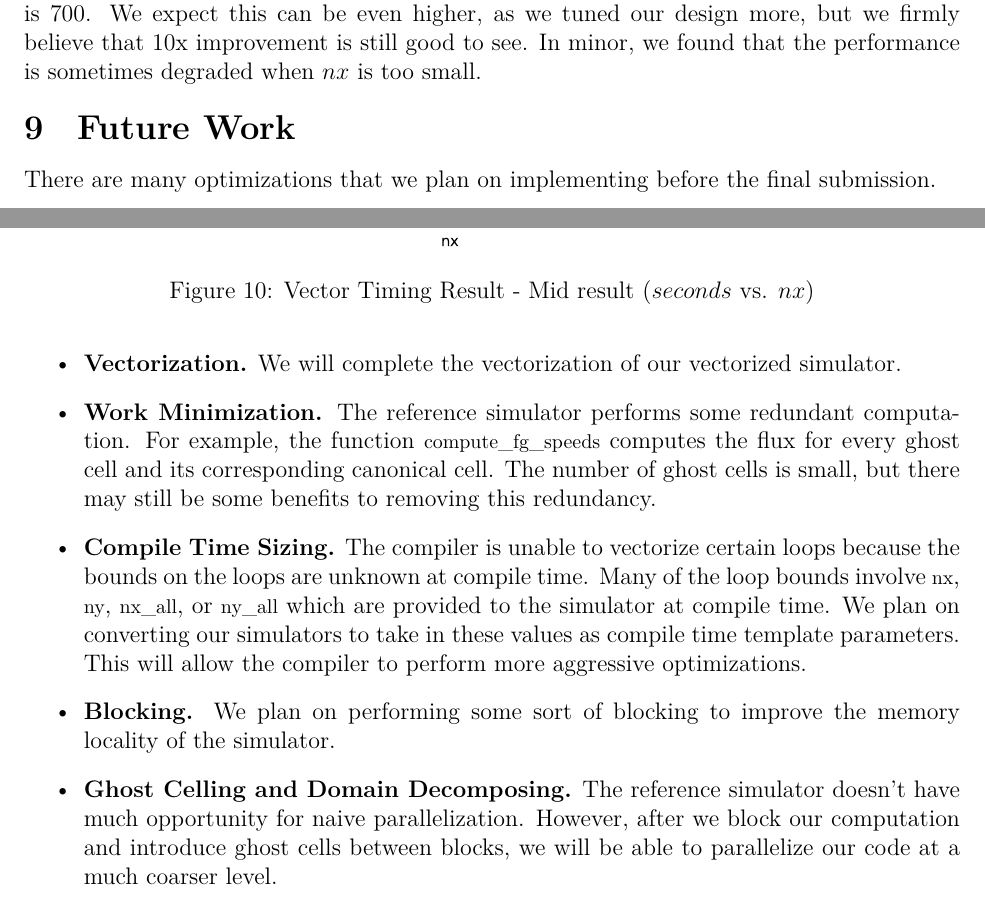
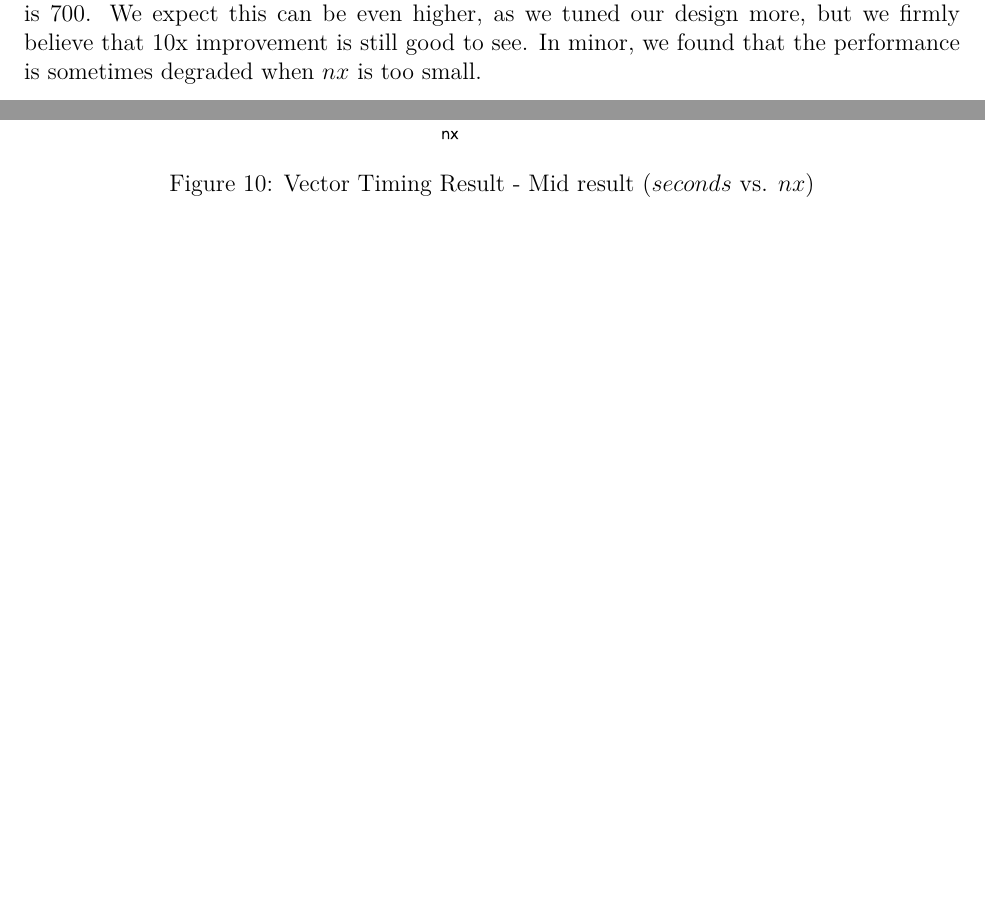
Before and after one commit to cornell-cs5220-f15/water, a LaTeX problem sheet (doc/final/final.tex, which reads doc/final/future.tex): two parts of pages 7 and 8 of 9, joined at a grey line, cut so that both start at the same text, the shorter picture padded with empty space. Compiled offline with XeLaTeX.

Commit message:
Deleted future work section.

```diff
--- a/doc/final/future.tex
+++ /dev/null
@@ -1,32 +0,0 @@
-\section{Future Work}\label{sec:future}
-There are many optimizations that we plan on implementing before the final
-submission.
-
-\begin{itemize}
-  \item \textbf{Vectorization.}
-    We will complete the vectorization of our vectorized simulator.
-
-  \item \textbf{Work Minimization.}
-    The reference simulator performs some redundant computation. For example,
-    the function \ttt{compute\_fg\_speeds} computes the flux for every ghost
-    cell and its corresponding canonical cell. The number of ghost cells is
-    small, but there may still be some benefits to removing this redundancy.
-
-  \item \textbf{Compile Time Sizing.}
-    The compiler is unable to vectorize certain loops because the bounds on the
-    loops are unknown at compile time. Many of the loop bounds involve
-    \ttt{nx}, \ttt{ny}, \ttt{nx\_all}, or \ttt{ny\_all} which are provided to
-    the simulator at compile time. We plan on converting our simulators to take
-    in these values as compile time template parameters. This will allow the
-    compiler to perform more aggressive optimizations.
-
-  \item \textbf{Blocking.}
-    We plan on performing some sort of blocking to improve the memory locality
-    of the simulator.
-
-  \item \textbf{Ghost Celling and Domain Decomposing.}
-    The reference simulator doesn't have much opportunity for naive
-    parallelization. However, after we block our computation and introduce
-    ghost cells between blocks, we will be able to parallelize our code at a
-    much coarser level.
-\end{itemize}
```
Also changed, not shown: doc/final/final.tex (+0 -1 lines).
